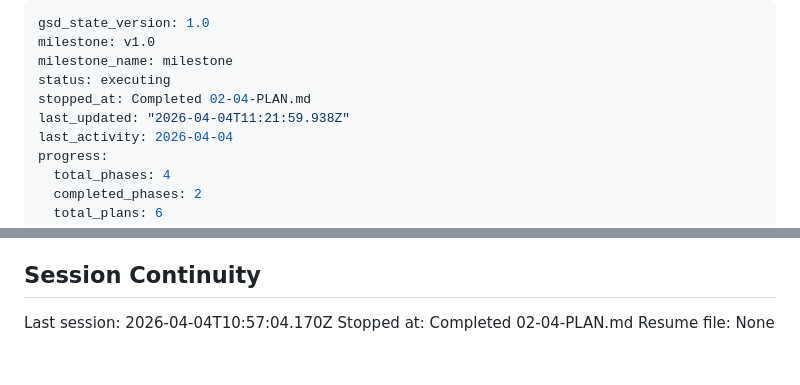
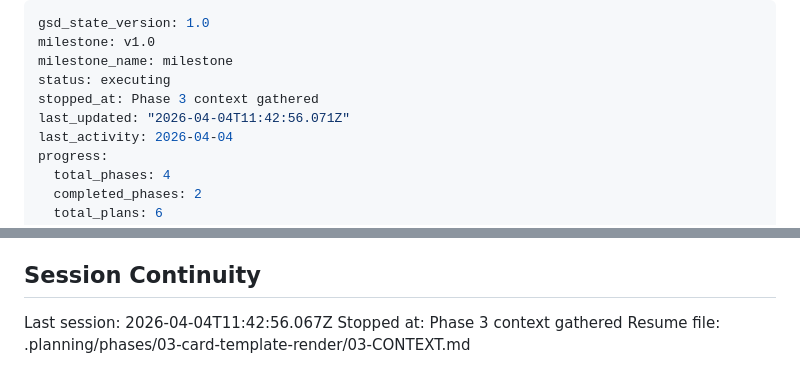
Before and after one commit to c2dusman/agentic-hack-annotator, a Markdown page: .planning/STATE.md, 2 parts joined by grey strips. Rendered like a GitHub page.

Commit message:
docs(state): record phase 3 context session

```diff
--- a/.planning/STATE.md
+++ b/.planning/STATE.md
@@ -3,8 +3,8 @@ gsd_state_version: 1.0
 milestone: v1.0
 milestone_name: milestone
 status: executing
-stopped_at: Completed 02-04-PLAN.md
-last_updated: "2026-04-04T11:21:59.938Z"
+stopped_at: Phase 3 context gathered
+last_updated: "2026-04-04T11:42:56.071Z"
 last_activity: 2026-04-04
 progress:
   total_phases: 4
@@ -89,6 +89,6 @@ None yet.
 
 ## Session Continuity
 
-Last session: 2026-04-04T10:57:04.170Z
-Stopped at: Completed 02-04-PLAN.md
-Resume file: None
+Last session: 2026-04-04T11:42:56.067Z
+Stopped at: Phase 3 context gathered
+Resume file: .planning/phases/03-card-template-render/03-CONTEXT.md
```
